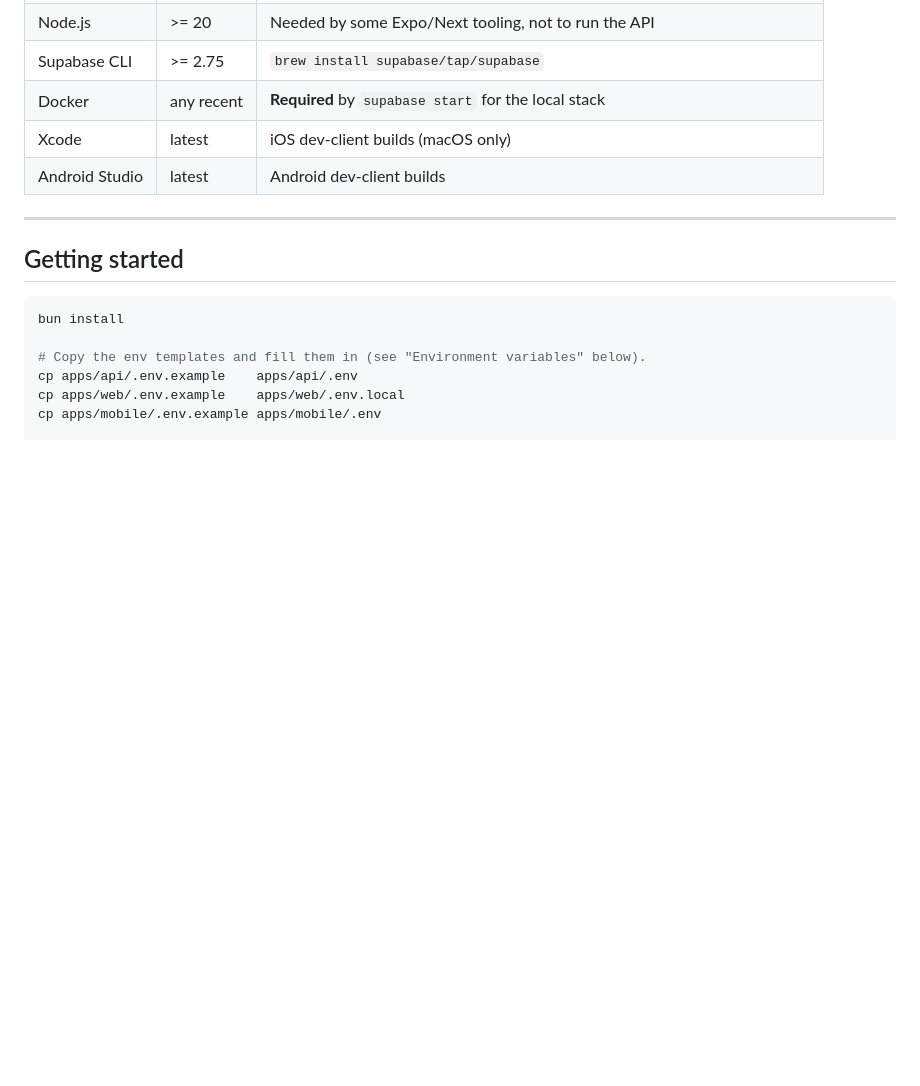
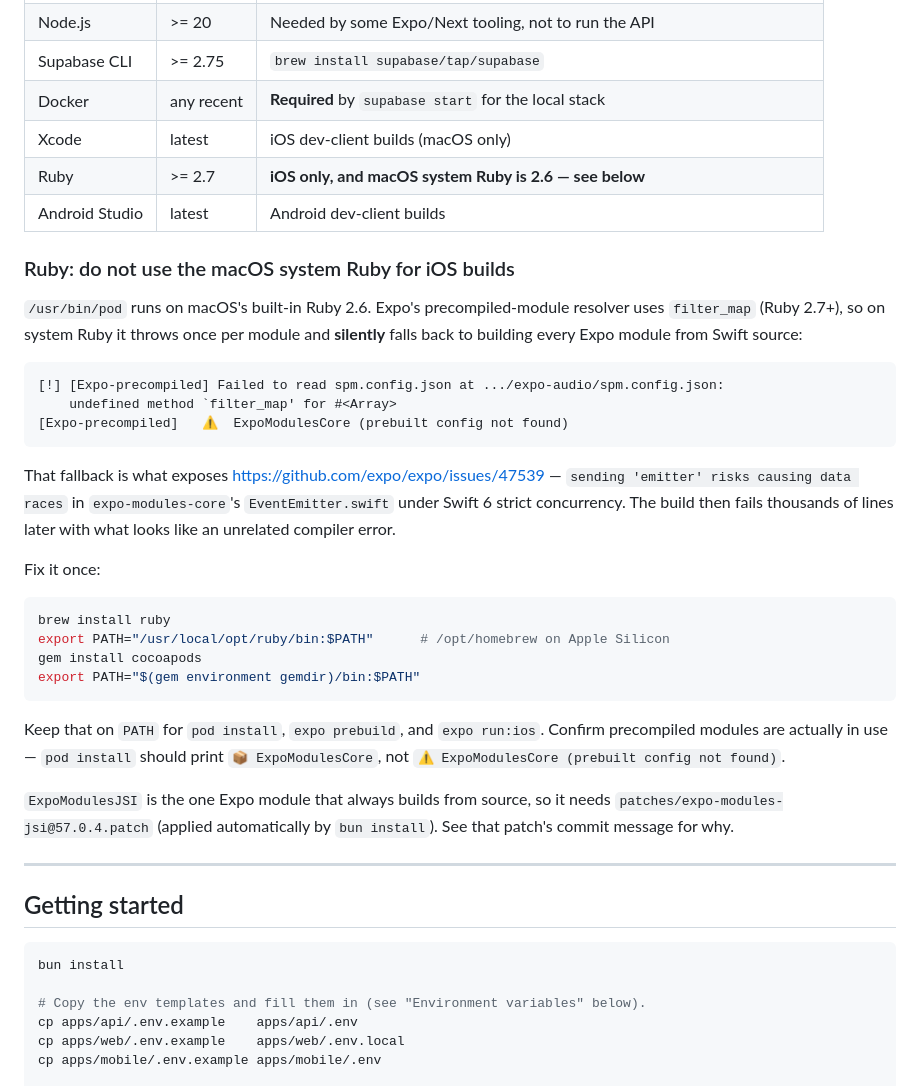
Before and after one commit to fergalhanley/mothlight, a Markdown page: README.md, the part around the change. GitHub-like rendering; blank space fills up the shorter version.

Commit message:
docs: record the Ruby >= 2.7 requirement for iOS builds
macOS system Ruby 2.6 makes Expo's precompiled-module resolver throw on
`filter_map` and silently fall back to building every Expo module from
Swift source, which then trips expo/expo#47539 under Swift 6 strict
concurrency. The failure surfaces as an unrelated-looking Swift compiler
error thousands of lines into the build, so it is worth naming explicitly
rather than leaving the next person to rediscover it.

Claude-Session: https://claude.ai/code/session_018h8Qx6sH3eU8TyuoEWwg4S

````diff
--- a/README.md
+++ b/README.md
@@ -32,7 +32,43 @@ the API exposes a health check plus one example protected route.
 | Supabase CLI   | >= 2.75           | `brew install supabase/tap/supabase`                      |
 | Docker         | any recent        | **Required** by `supabase start` for the local stack      |
 | Xcode          | latest            | iOS dev-client builds (macOS only)                        |
+| Ruby           | >= 2.7            | **iOS only, and macOS system Ruby is 2.6 — see below**    |
 | Android Studio | latest            | Android dev-client builds                                 |
+
+### Ruby: do not use the macOS system Ruby for iOS builds
+
+`/usr/bin/pod` runs on macOS's built-in Ruby 2.6. Expo's precompiled-module
+resolver uses `filter_map` (Ruby 2.7+), so on system Ruby it throws once per
+module and **silently** falls back to building every Expo module from Swift
+source:
+
+```
+[!] [Expo-precompiled] Failed to read spm.config.json at .../expo-audio/spm.config.json:
+    undefined method `filter_map' for #<Array>
+[Expo-precompiled]   ⚠️  ExpoModulesCore (prebuilt config not found)
+```
+
+That fallback is what exposes https://github.com/expo/expo/issues/47539 —
+`sending 'emitter' risks causing data races` in `expo-modules-core`'s
+`EventEmitter.swift` under Swift 6 strict concurrency. The build then fails
+thousands of lines later with what looks like an unrelated compiler error.
+
+Fix it once:
+
+```bash
+brew install ruby
+export PATH="/usr/local/opt/ruby/bin:$PATH"      # /opt/homebrew on Apple Silicon
+gem install cocoapods
+export PATH="$(gem environment gemdir)/bin:$PATH"
+```
+
+Keep that on `PATH` for `pod install`, `expo prebuild`, and `expo run:ios`.
+Confirm precompiled modules are actually in use — `pod install` should print
+`📦 ExpoModulesCore`, not `⚠️ ExpoModulesCore (prebuilt config not found)`.
+
+`ExpoModulesJSI` is the one Expo module that always builds from source, so it
+needs `patches/expo-modules-jsi@57.0.4.patch` (applied automatically by
+`bun install`). See that patch's commit message for why.
 
 ---
 
````
